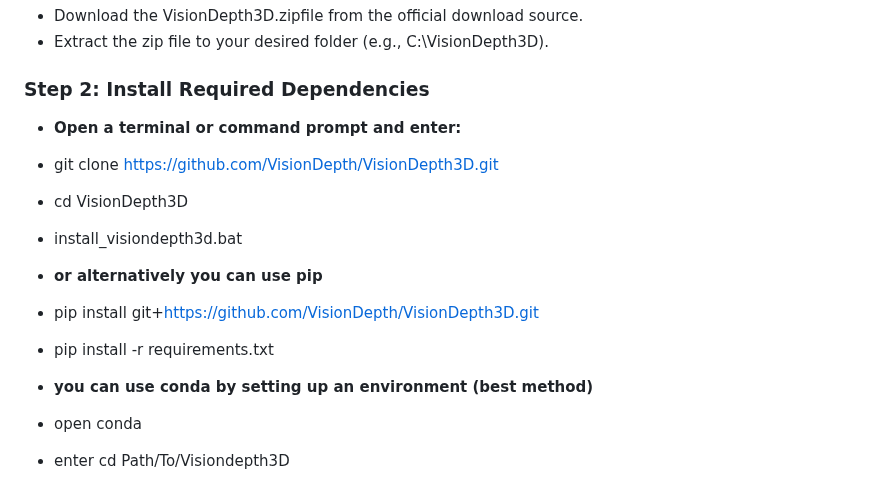
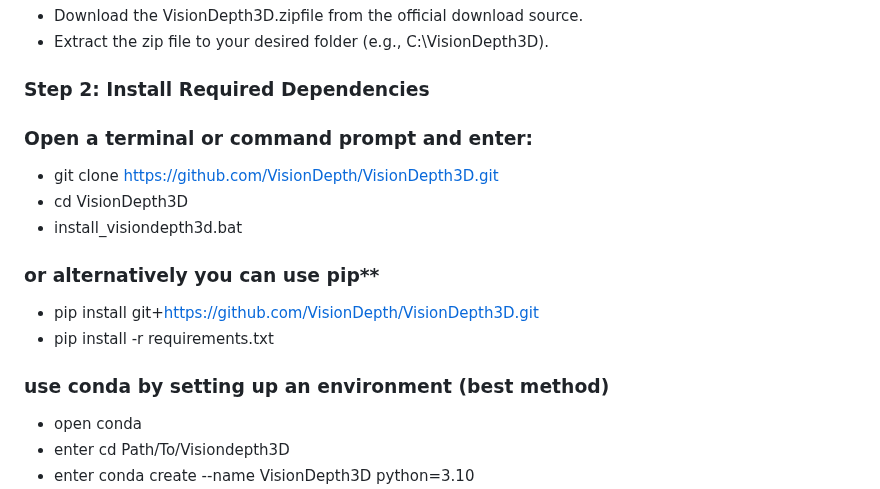
Before and after one commit to VisionDepth/VisionDepth3D, a Markdown page: README.md, the part around the change. GitHub-like rendering.

```diff
--- a/README.md
+++ b/README.md
@@ -25,16 +25,16 @@ This program runs on python 3.9 - 3.10
 
 ### Step 2: Install Required Dependencies
 
-- **Open a terminal or command prompt and enter:**
+### Open a terminal or command prompt and enter:
 - git clone https://github.com/VisionDepth/VisionDepth3D.git
 - cd VisionDepth3D
 - install_visiondepth3d.bat
 
-- **or alternatively you can use pip**
+### or alternatively you can use pip**
 - pip install git+https://github.com/VisionDepth/VisionDepth3D.git
 - pip install -r requirements.txt
 
-- **you can use conda by setting up an environment (best method)**
+### use conda by setting up an environment (best method)
 - open conda
 - enter cd Path/To/Visiondepth3D
 - enter conda create --name VisionDepth3D python=3.10
```
